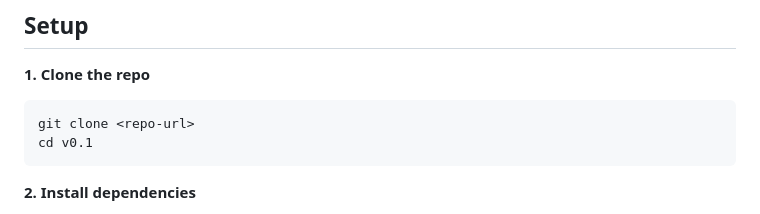
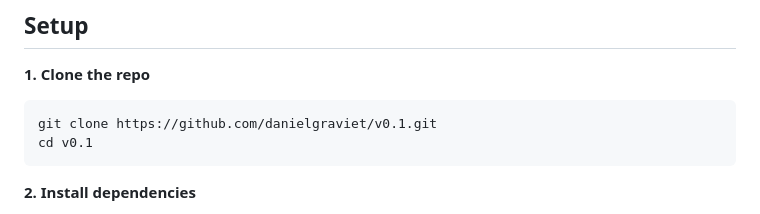
Before and after one commit to danielgraviet/v0.1, a Markdown page: README.md, the part around the change. GitHub-like rendering.

Commit message:
updated github url

````diff
--- a/README.md
+++ b/README.md
@@ -43,7 +43,7 @@ uv --version
 
 **1. Clone the repo**
 ```bash
-git clone <repo-url>
+git clone https://github.com/danielgraviet/v0.1.git
 cd v0.1
 ```
 
````
